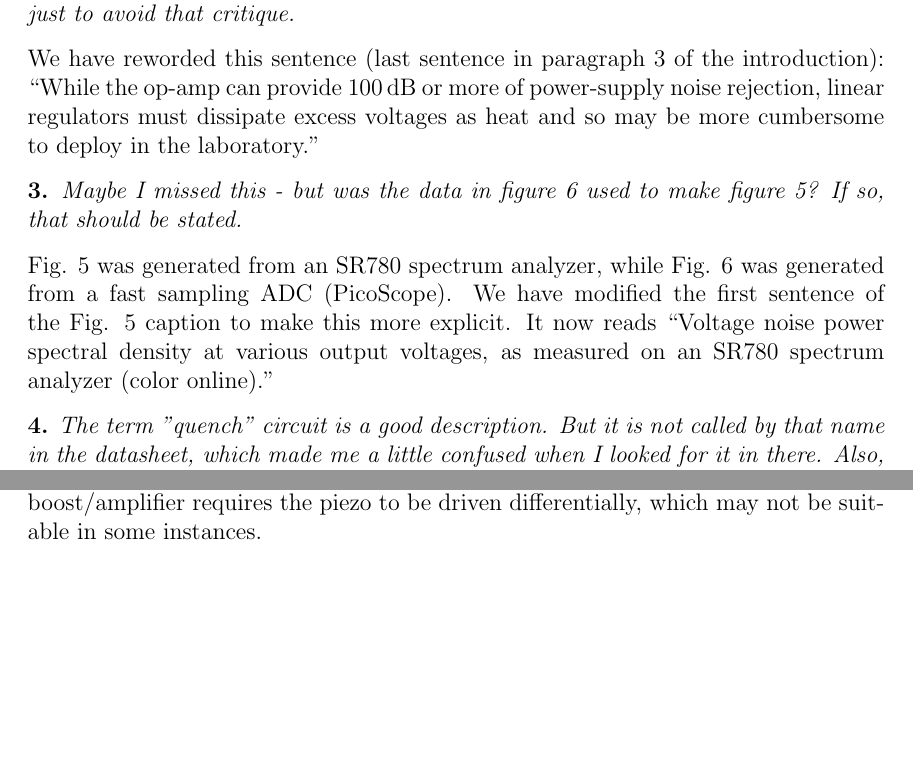
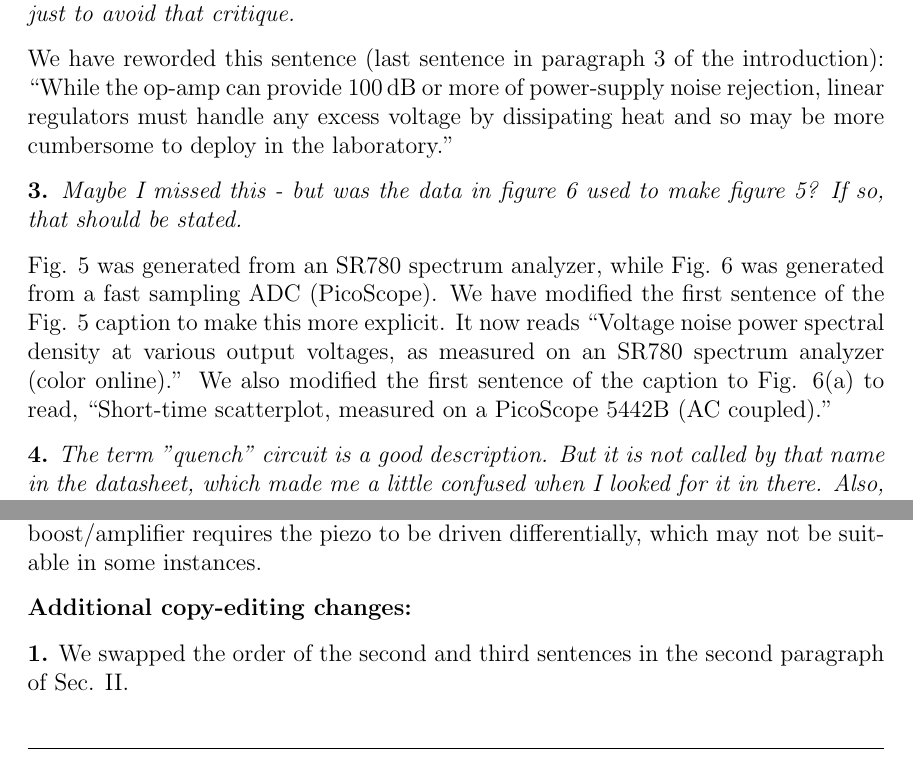
Before and after one commit to npisenti/piezo, a LaTeX letter (referee_response.tex): two parts of pages 2 and 4 of 4 before the commit and two parts of pages 2 and 4 of 5 after it, joined at a grey line, cut so that both start at the same text, the shorter picture padded with empty space. Compiled offline with pdfLaTeX.

Commit message:
updated some quotes from copyedit

```diff
--- a/referee_response.tex
+++ b/referee_response.tex
@@ -55,7 +55,7 @@ That sentence reads, ``The output current will be limited by the switching regul
 That statement might raise some eyebrows, because often in a regulated supply the transistor that burns off excess voltage is physically separate from the op-amp, such that it's not the op-amp itself that's sinking the power.
 You might try rewording this just to avoid that critique.}
 
-We have reworded this sentence (last sentence in paragraph 3 of the introduction): ``While the op-amp can provide \SI{100}{\decibel} or more of power-supply noise rejection, linear regulators must dissipate excess voltages as heat and so may be more cumbersome to deploy in the laboratory.''
+We have reworded this sentence (last sentence in paragraph 3 of the introduction): ``While the op-amp can provide \SI{100}{\decibel} or more of power-supply noise rejection, linear regulators must handle any excess voltage by dissipating heat and so may be more cumbersome to deploy in the laboratory.''
 
 
 \textbf{3.}
@@ -64,6 +64,7 @@ We have reworded this sentence (last sentence in paragraph 3 of the introduction
 Fig. 5 was generated from an SR780 spectrum analyzer, while Fig. 6 was generated from a fast sampling ADC (PicoScope).
 We have modified the first sentence of the Fig. 5 caption to make this more explicit.
 It now reads ``Voltage noise power spectral density at various output voltages, as measured on an SR780 spectrum analyzer (color online).''
+We also modified the first sentence of the caption to Fig. 6(a) to read, ``Short-time scatterplot, measured on a PicoScope~5442B (AC coupled).''
 
 \textbf{4.}
 \textit{The term "quench" circuit is a good description. But it is not called by that name in the datasheet, which made me a little confused when I looked for it in there. Also, you might want to state that this circuit performs the same function as a similar circuit suggested by the datasheet, but that this circuit was modified to fit your design (in other words, this is not exactly the same circuit suggested in the datasheet).}
@@ -108,6 +109,13 @@ We have added the additional reference \#6 (doi:10.1063/1.3234261), and incorpor
 We agree this would be nice for comparison, however we are not set up to easily perform this measurement.
 However, we would like to point out that using DRV2700 boost/amplifier requires the piezo to be driven differentially, which may not be suitable in some instances.
 
+\textbf{Additional copy-editing changes:}
+
+\textbf{1.} We swapped the order of the second and third sentences in the second paragraph of Sec. II.
+\\\\
+\hrule
+\newpage
+
 With these changes, we believe the paper has been greatly improved.
 The first two points address the provisional publication recommendations of reviewer \#1, while the remaining points incorporate comments from reviewer \#2.
 We once again thank the referees and respectfully resubmit this paper to Review of Scientific Instruments.
```
Also changed, not shown: referee_response.tex (4 more changed lines).
